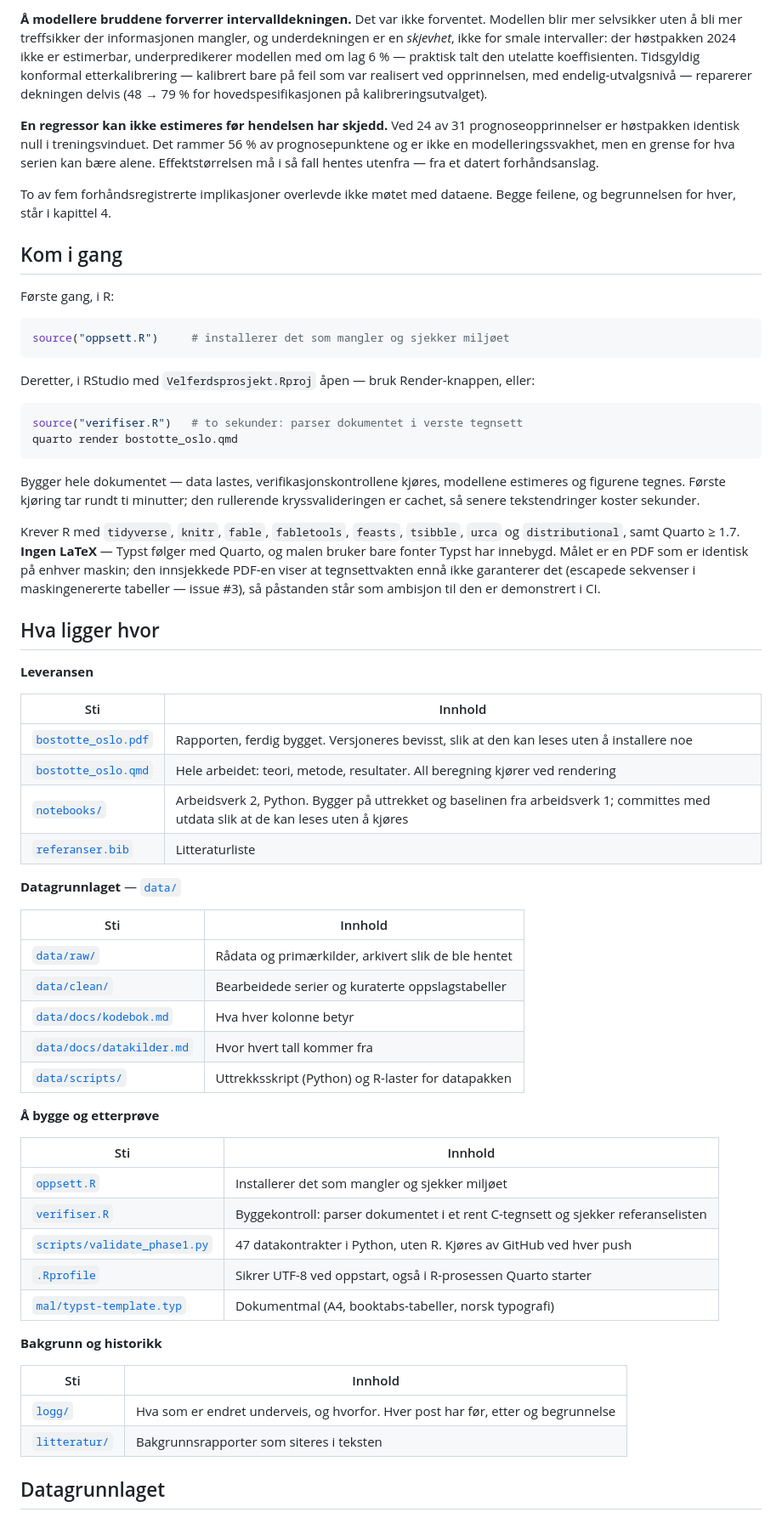
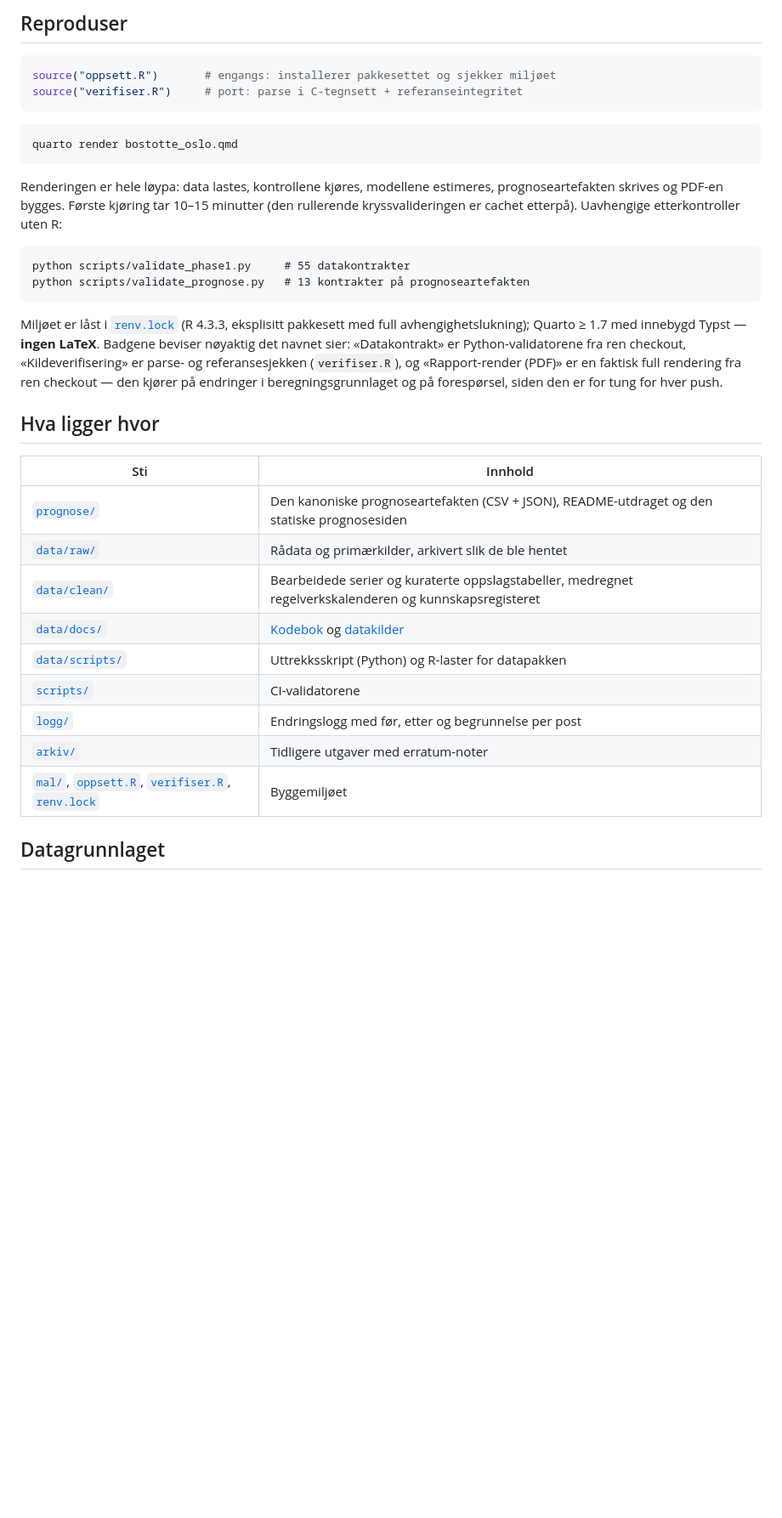
Before and after one commit to Torcode/bostotte-oslo, a Markdown page: README.md, the part around one of its changes. Shown at 85% size. Drawn GitHub-style; blank space fills up the shorter version.

````diff
--- a/README.md
+++ b/README.md
@@ -91,82 +104,45 @@ port per opprinnelse mot et primærkildebelagt kunnskapsregister
-**Å modellere bruddene forverrer intervalldekningen.** Det var ikke forventet. Modellen
-blir mer selvsikker uten å bli mer treffsikker der informasjonen mangler, og
-underdekningen er en *skjevhet*, ikke for smale intervaller: der høstpakken 2024 ikke er
-estimerbar, underpredikerer modellen med om lag 6 % — praktisk talt den utelatte
-koeffisienten. Tidsgyldig konformal etterkalibrering — kalibrert bare på feil som var
-realisert ved opprinnelsen, med endelig-utvalgsnivå — reparerer dekningen delvis
-(48 → 79 % for hovedspesifikasjonen på kalibreringsutvalget).
-
-**En regressor kan ikke estimeres før hendelsen har skjedd.** Ved 24 av 31
-prognoseopprinnelser er høstpakken identisk null i treningsvinduet. Det rammer 56 % av
-prognosepunktene og er ikke en modelleringssvakhet, men en grense for hva serien kan
-bære alene. Effektstørrelsen må i så fall hentes utenfra — fra et datert forhåndsanslag.
-
-To av fem forhåndsregistrerte implikasjoner overlevde ikke møtet med dataene. Begge
-feilene, og begrunnelsen for hver, står i kapittel 4.
-
-## Kom i gang
-
-Første gang, i R:
+## Reproduser
 
 ```r
-source("oppsett.R")     # installerer det som mangler og sjekker miljøet
+source("oppsett.R")       # engangs: installerer pakkesettet og sjekker miljøet
+source("verifiser.R")     # port: parse i C-tegnsett + referanseintegritet
 ```
 
-Deretter, i RStudio med `Velferdsprosjekt.Rproj` åpen — bruk Render-knappen, eller:
-
-```r
-source("verifiser.R")   # to sekunder: parser dokumentet i verste tegnsett
+```
 quarto render bostotte_oslo.qmd
 ```
 
-Bygger hele dokumentet — data lastes, verifikasjonskontrollene kjøres, modellene
-estimeres og figurene tegnes. Første kjøring tar rundt ti minutter; den rullerende
-kryssvalideringen er cachet, så senere tekstendringer koster sekunder.
+Renderingen er hele løypa: data lastes, kontrollene kjøres, modellene
+estimeres, prognoseartefakten skrives og PDF-en bygges. Første kjøring tar
+10–15 minutter (den rullerende kryssvalideringen er cachet etterpå). Uavhengige
+etterkontroller uten R:
 
-Krever R med `tidyverse`, `knitr`, `fable`, `fabletools`, `feasts`, `tsibble`, `urca`
-og `distributional`, samt Quarto ≥ 1.7. **Ingen LaTeX** — Typst følger med
-Quarto, og malen bruker bare fonter Typst har innebygd. Målet er en PDF som er
-identisk på enhver maskin; den innsjekkede PDF-en viser at tegnsettvakten ennå
-ikke garanterer det (escapede sekvenser i maskingenererte tabeller — issue #3),
-så påstanden står som ambisjon til den er demonstrert i CI.
+```
+python scripts/validate_phase1.py     # 55 datakontrakter
+python scripts/validate_prognose.py   # 13 kontrakter på prognoseartefakten
+```
+
+Miljøet er låst i [`renv.lock`](renv.lock) (R 4.3.3, eksplisitt pakkesett med
+full avhengighetslukning); Quarto ≥ 1.7 med innebygd Typst — **ingen LaTeX**.
+Badgene beviser nøyaktig det navnet sier: «Datakontrakt» er
+Python-validatorene fra ren checkout, «Kildeverifisering» er parse- og
+referansesjekken (`verifiser.R`), og «Rapport-render (PDF)» er en faktisk full
+rendering fra ren checkout — den kjører på endringer i beregningsgrunnlaget og
+på forespørsel, siden den er for tung for hver push.
 
 ## Hva ligger hvor
 
-**Leveransen**
-
 | Sti | Innhold |
 |---|---|
-| [`bostotte_oslo.pdf`](bostotte_oslo.pdf) | Rapporten, ferdig bygget. Versjoneres bevisst, slik at den kan leses uten å installere noe |
-| [`bostotte_oslo.qmd`](bostotte_oslo.qmd) | Hele arbeidet: teori, metode, resultater. All beregning kjører ved rendering |
-| [`notebooks/`](notebooks/) | Arbeidsverk 2, Python. Bygger på uttrekket og baselinen fra arbeidsverk 1; committes med utdata slik at de kan leses uten å kjøres |
-| [`referanser.bib`](referanser.bib) | Litteraturliste |
-
-**Datagrunnlaget** — [`data/`](data/)
-
-| Sti | Innhold |
-|---|---|
+| [`prognose/`](prognose/) | Den kanoniske prognoseartefakten (CSV + JSON), README-utdraget og den statiske prognosesiden |
 | [`data/raw/`](data/raw/) | Rådata og primærkilder, arkivert slik de ble hentet |
-| [`data/clean/`](data/clean/) | Bearbeidede serier og kuraterte oppslagstabeller |
-| [`data/docs/kodebok.md`](data/docs/kodebok.md) | Hva hver kolonne betyr |
-| [`data/docs/datakilder.md`](data/docs/datakilder.md) | Hvor hvert tall kommer fra |
+| [`data/clean/`](data/clean/) | Bearbeidede serier og kuraterte oppslagstabeller, medregnet regelverkskalenderen og kunnskapsregisteret |
+| [`data/docs/`](data/docs/) | [Kodebok](data/docs/kodebok.md) og [datakilder](data/docs/datakilder.md) |
 | [`data/scripts/`](data/scripts/) | Uttrekksskript (Python) og R-laster for datapakken |
-
-**Å bygge og etterprøve**
-
-| Sti | Innhold |
-|---|---|
-| [`oppsett.R`](oppsett.R) | Installerer det som mangler og sjekker miljøet |
-| [`verifiser.R`](verifiser.R) | Byggekontroll: parser dokumentet i et rent C-tegnsett og sjekker referanselisten |
-| [`scripts/validate_phase1.py`](scripts/validate_phase1.py) | 47 datakontrakter i Python, uten R. Kjøres av GitHub ved hver push |
-| [`.Rprofile`](.Rprofile) | Sikrer UTF-8 ved oppstart, også i R-prosessen Quarto starter |
-| [`mal/typst-template.typ`](mal/typst-template.typ) | Dokumentmal (A4, booktabs-tabeller, norsk typografi) |
-
-**Bakgrunn og historikk**
-
-| Sti | Innhold |
-|---|---|
-| [`logg/`](logg/) | Hva som er endret underveis, og hvorfor. Hver post har før, etter og begrunnelse |
-| [`litteratur/`](litteratur/) | Bakgrunnsrapporter som siteres i teksten |
+| [`scripts/`](scripts/) | CI-validatorene |
+| [`logg/`](logg/) | Endringslogg med før, etter og begrunnelse per post |
+| [`arkiv/`](arkiv/) | Tidligere utgaver med erratum-noter |
+| [`mal/`](mal/), [`oppsett.R`](oppsett.R), [`verifiser.R`](verifiser.R), [`renv.lock`](renv.lock) | Byggemiljøet |
 
 ## Datagrunnlaget
 
````
Also changed, not shown: other parts of README.md (+150 -144 lines).
